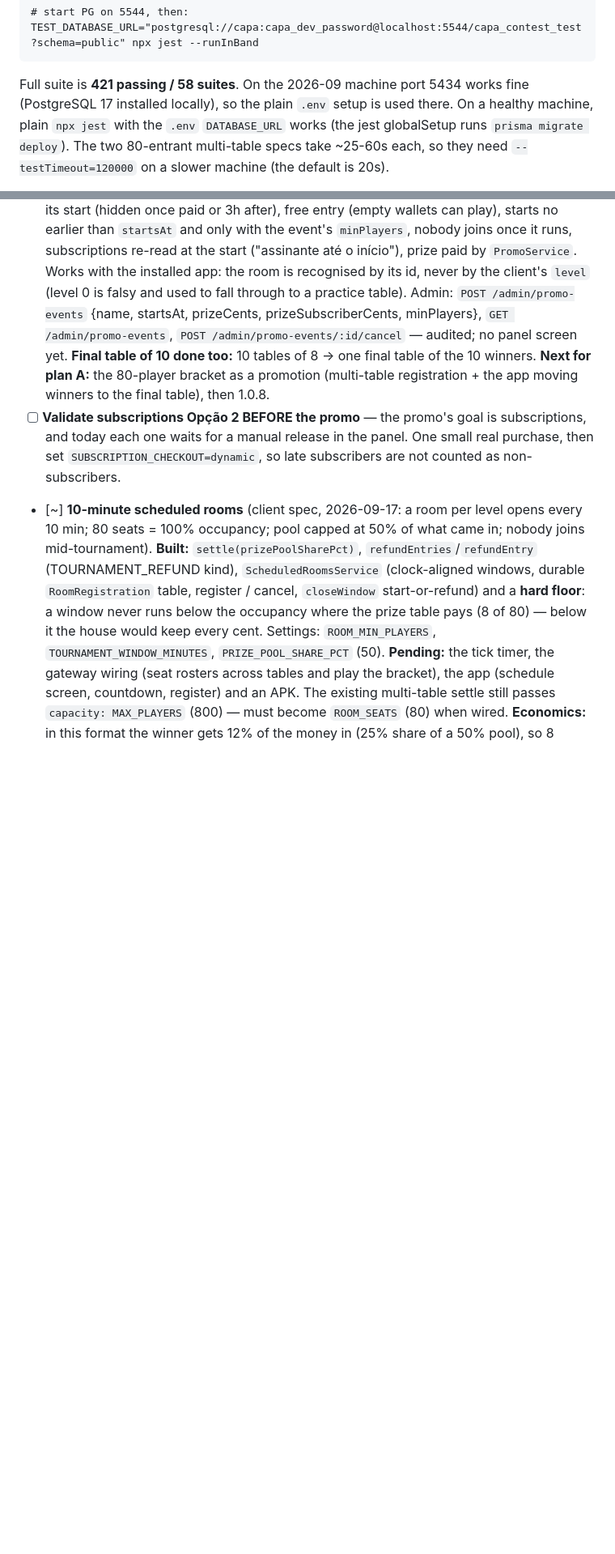
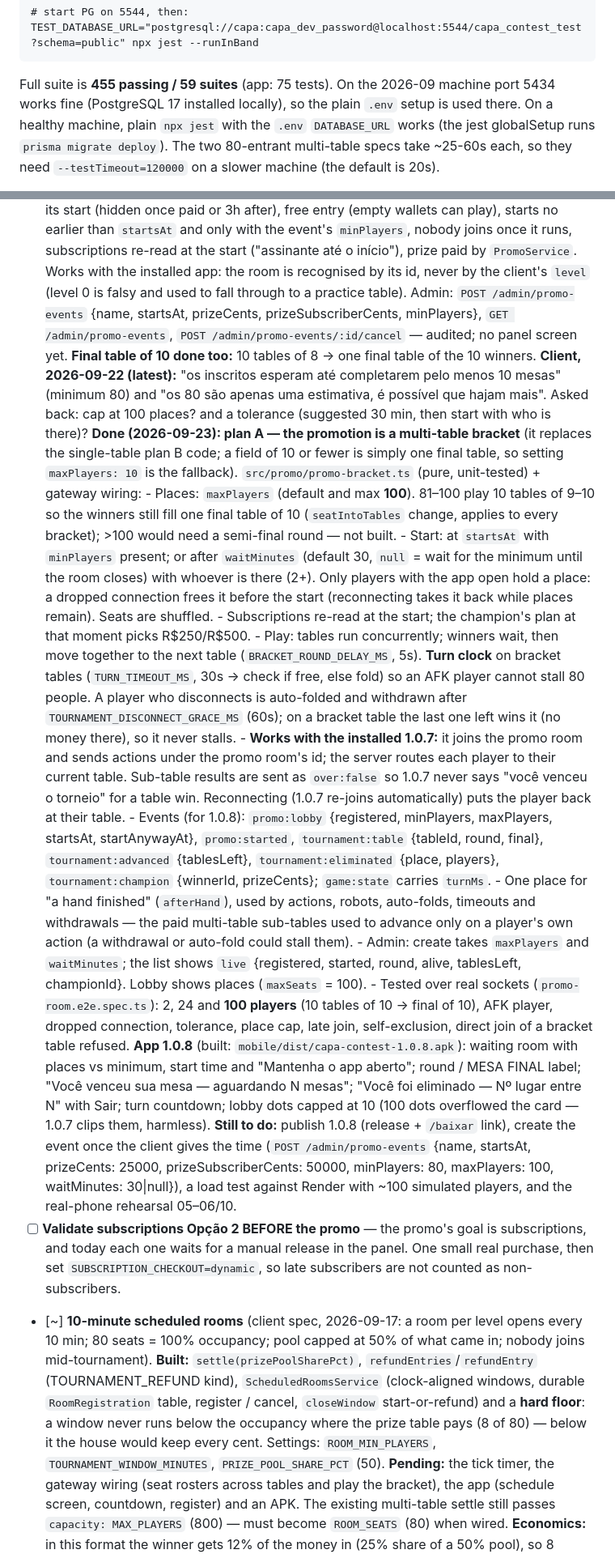
Before and after one commit to EduardoDamas/Poker_Andre, a Markdown page: docs/HANDOFF.md, 2 parts joined by grey strips. Shown at 81% size. GitHub-like rendering; blank space fills up the shorter version.

Commit message:
docs: promotion plan A done - bracket, 1.0.8, what is left

````diff
--- a/docs/HANDOFF.md
+++ b/docs/HANDOFF.md
@@ -98,7 +98,7 @@ machine — tests were run on **5544**:
 # start PG on 5544, then:
 TEST_DATABASE_URL="postgresql://capa:capa_dev_password@localhost:5544/capa_contest_test?schema=public" npx jest --runInBand
 ```
-Full suite is **421 passing / 58 suites**. On the 2026-09 machine port 5434 works fine
+Full suite is **455 passing / 59 suites** (app: 75 tests). On the 2026-09 machine port 5434 works fine
 (PostgreSQL 17 installed locally), so the plain `.env` setup is used there. On a healthy machine, plain `npx jest` with the
 `.env` `DATABASE_URL` works (the jest globalSetup runs `prisma migrate deploy`). The two
 80-entrant multi-table specs take ~25-60s each, so they need `--testTimeout=120000` on a
@@ -258,8 +258,50 @@ curl -s -X PUT -H "Authorization: Bearer ${rk}" -H "Content-Type: application/js
       prizeCents, prizeSubscriberCents, minPlayers}, `GET /admin/promo-events`,
       `POST /admin/promo-events/:id/cancel` — audited; no panel screen yet.
       **Final table of 10 done too:** 10 tables of 8 → one final table of the 10 winners.
-      **Next for plan A:** the 80-player bracket as a promotion (multi-table registration +
-      the app moving winners to the final table), then 1.0.8.
+      **Client, 2026-09-22 (latest):** "os inscritos esperam até completarem pelo menos 10 mesas"
+      (minimum 80) and "os 80 são apenas uma estimativa, é possível que hajam mais". Asked back:
+      cap at 100 places? and a tolerance (suggested 30 min, then start with who is there)?
+      **Done (2026-09-23): plan A — the promotion is a multi-table bracket** (it replaces the
+      single-table plan B code; a field of 10 or fewer is simply one final table, so setting
+      `maxPlayers: 10` is the fallback). `src/promo/promo-bracket.ts` (pure, unit-tested) +
+      gateway wiring:
+        - Places: `maxPlayers` (default and max **100**). 81–100 play 10 tables of 9–10 so the
+          winners still fill one final table of 10 (`seatIntoTables` change, applies to every
+          bracket); >100 would need a semi-final round — not built.
+        - Start: at `startsAt` with `minPlayers` present; or after `waitMinutes` (default 30,
+          `null` = wait for the minimum until the room closes) with whoever is there (2+).
+          Only players with the app open hold a place: a dropped connection frees it before the
+          start (reconnecting takes it back while places remain). Seats are shuffled.
+        - Subscriptions re-read at the start; the champion's plan at that moment picks R$250/R$500.
+        - Play: tables run concurrently; winners wait, then move together to the next table
+          (`BRACKET_ROUND_DELAY_MS`, 5s). **Turn clock** on bracket tables (`TURN_TIMEOUT_MS`,
+          30s → check if free, else fold) so an AFK player cannot stall 80 people. A player who
+          disconnects is auto-folded and withdrawn after `TOURNAMENT_DISCONNECT_GRACE_MS` (60s);
+          on a bracket table the last one left wins it (no money there), so it never stalls.
+        - **Works with the installed 1.0.7:** it joins the promo room and sends actions under
+          the promo room's id; the server routes each player to their current table. Sub-table
+          results are sent as `over:false` so 1.0.7 never says "você venceu o torneio" for a
+          table win. Reconnecting (1.0.7 re-joins automatically) puts the player back at their table.
+        - Events (for 1.0.8): `promo:lobby` {registered, minPlayers, maxPlayers, startsAt,
+          startAnywayAt}, `promo:started`, `tournament:table` {tableId, round, final},
+          `tournament:advanced` {tablesLeft}, `tournament:eliminated` {place, players},
+          `tournament:champion` {winnerId, prizeCents}; `game:state` carries `turnMs`.
+        - One place for "a hand finished" (`afterHand`), used by actions, robots, auto-folds,
+          timeouts and withdrawals — the paid multi-table sub-tables used to advance only on a
+          player's own action (a withdrawal or auto-fold could stall them).
+        - Admin: create takes `maxPlayers` and `waitMinutes`; the list shows `live` {registered,
+          started, round, alive, tablesLeft, championId}. Lobby shows places (`maxSeats` = 100).
+        - Tested over real sockets (`promo-room.e2e.spec.ts`): 2, 24 and **100 players** (10 tables
+          of 10 → final of 10), AFK player, dropped connection, tolerance, place cap, late join,
+          self-exclusion, direct join of a bracket table refused.
+      **App 1.0.8** (built: `mobile/dist/capa-contest-1.0.8.apk`): waiting room with places vs
+      minimum, start time and "Mantenha o app aberto"; round / MESA FINAL label; "Você venceu sua
+      mesa — aguardando N mesas"; "Você foi eliminado — Nº lugar entre N" with Sair; turn countdown;
+      lobby dots capped at 10 (100 dots overflowed the card — 1.0.7 clips them, harmless).
+      **Still to do:** publish 1.0.8 (release + `/baixar` link), create the event once the client
+      gives the time (`POST /admin/promo-events` {name, startsAt, prizeCents: 25000,
+      prizeSubscriberCents: 50000, minPlayers: 80, maxPlayers: 100, waitMinutes: 30|null}), a load
+      test against Render with ~100 simulated players, and the real-phone rehearsal 05–06/10.
 - [ ] **Validate subscriptions Opção 2 BEFORE the promo** — the promo's goal is subscriptions, and
       today each one waits for a manual release in the panel. One small real purchase, then set
       `SUBSCRIPTION_CHECKOUT=dynamic`, so late subscribers are not counted as non-subscribers.
````
Also changed, not shown: other parts of docs/HANDOFF.md (+2 -2 lines).
